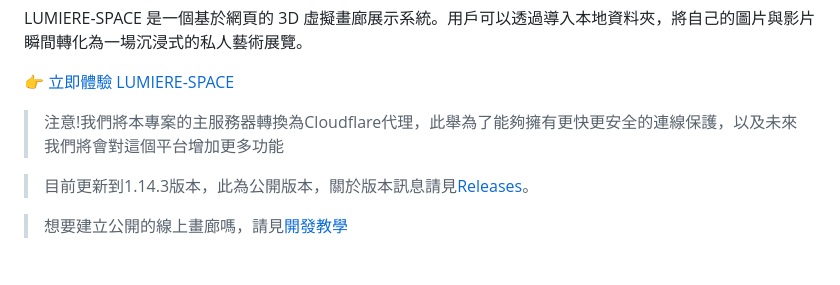
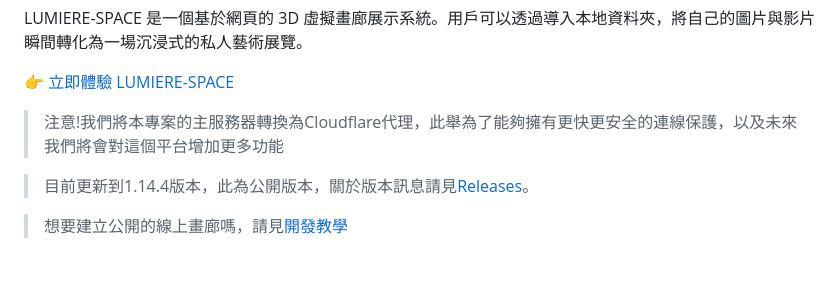
Before and after one commit to sally802528/LUMIERE-SPACE, a Markdown page: README.md, the part around the change. Rendered like a GitHub page.

Commit message:
Update version number to 1.14.4 in README

```diff
--- a/README.md
+++ b/README.md
@@ -7,7 +7,7 @@ LUMIERE-SPACE 是一個基於網頁的 3D 虛擬畫廊展示系統。用戶可
 [👉 立即體驗 LUMIERE-SPACE](https://lumierespace.qts.dpdns.org/)
 >注意!我們將本專案的主服務器轉換為Cloudflare代理，此舉為了能夠擁有更快更安全的連線保護，以及未來我們將會對這個平台增加更多功能
 
->目前更新到1.14.3版本，此為公開版本，關於版本訊息請見[Releases](https://github.com/sally802528/LUMIERE-SPACE/releases)。
+>目前更新到1.14.4版本，此為公開版本，關於版本訊息請見[Releases](https://github.com/sally802528/LUMIERE-SPACE/releases)。
 
 >想要建立公開的線上畫廊嗎，請見[開發教學](Online.md)
 
```
